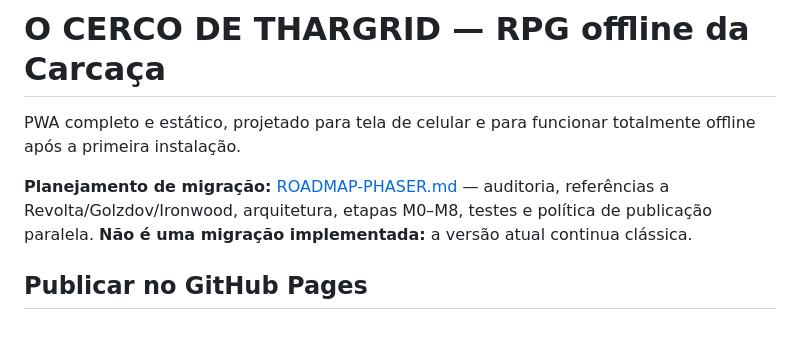
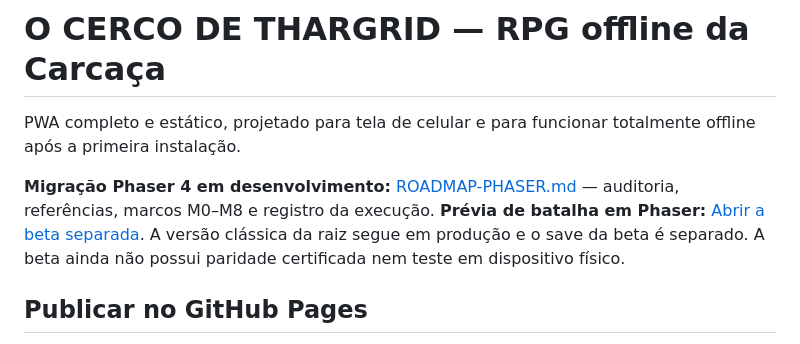
Before and after one commit to pedromaintenance/o-cerco-de-thargrid, a Markdown page: README.md, the part around the change. Drawn GitHub-style.

Commit message:
docs: link playable Phaser beta and preserve classic release

```diff
--- a/README.md
+++ b/README.md
@@ -2,7 +2,7 @@
 
 PWA completo e estático, projetado para tela de celular e para funcionar totalmente offline após a primeira instalação.
 
-**Planejamento de migração:** [ROADMAP-PHASER.md](ROADMAP-PHASER.md) — auditoria, referências a Revolta/Golzdov/Ironwood, arquitetura, etapas M0–M8, testes e política de publicação paralela. **Não é uma migração implementada:** a versão atual continua clássica.
+**Migração Phaser 4 em desenvolvimento:** [ROADMAP-PHASER.md](ROADMAP-PHASER.md) — auditoria, referências, marcos M0–M8 e registro da execução. **Prévia de batalha em Phaser:** [Abrir a beta separada](https://pedromaintenance.github.io/o-cerco-de-thargrid/phaser-preview/?demo=1). A versão clássica da raiz segue em produção e o save da beta é separado. A beta ainda não possui paridade certificada nem teste em dispositivo físico.
 
 ## Publicar no GitHub Pages
 1. Extraia este ZIP. Envie **todos os arquivos** (inclusive `icons/`) para a **raiz** de um repositório público no GitHub. O arquivo inicial precisa se chamar `index.html`.
```
